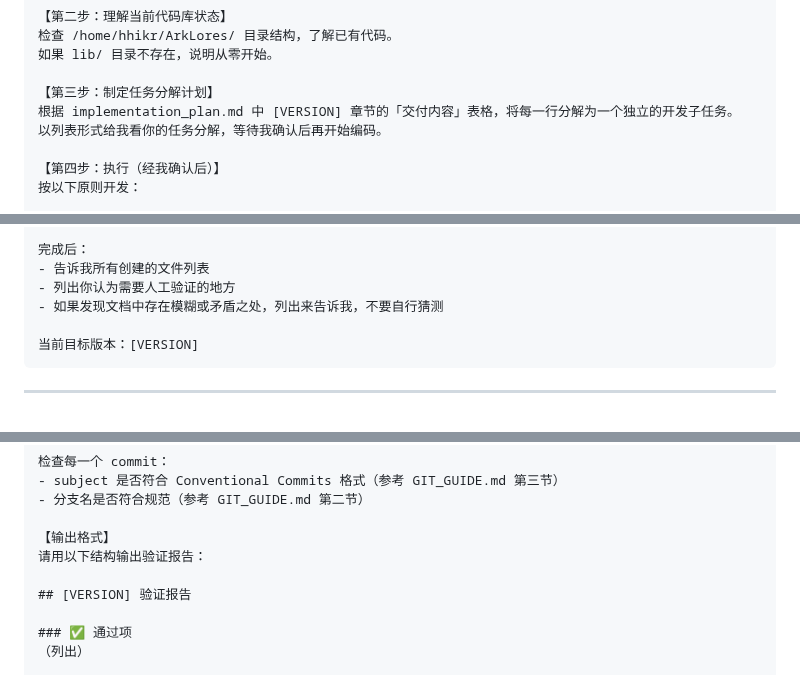
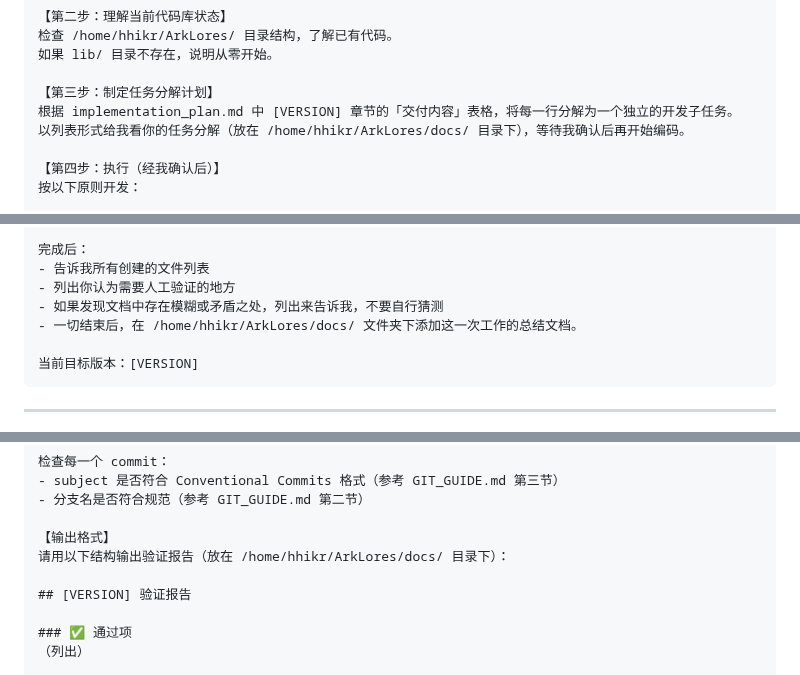
Before and after one commit to hhikr/ArkLores, a Markdown page: docs/AGENT_PROMPTS.md, 3 parts joined by grey strips. Drawn GitHub-style.

````diff
--- a/docs/AGENT_PROMPTS.md
+++ b/docs/AGENT_PROMPTS.md
@@ -65,7 +65,7 @@
 
 【第三步：制定任务分解计划】
 根据 implementation_plan.md 中 [VERSION] 章节的「交付内容」表格，将每一行分解为一个独立的开发子任务。
-以列表形式给我看你的任务分解，等待我确认后再开始编码。
+以列表形式给我看你的任务分解（放在 /home/hhikr/ArkLores/docs/ 目录下），等待我确认后再开始编码。
 
 【第四步：执行（经我确认后）】
 按以下原则开发：
@@ -85,6 +85,7 @@ Git 规范（每完成一个独立子任务就提交一次，不要攒到最后
 - 告诉我所有创建的文件列表
 - 列出你认为需要人工验证的地方
 - 如果发现文档中存在模糊或矛盾之处，列出来告诉我，不要自行猜测
+- 一切结束后，在 /home/hhikr/ArkLores/docs/ 文件夹下添加这一次工作的总结文档。
 
 当前目标版本：[VERSION]
 ```
@@ -153,7 +154,7 @@ Git 规范（每完成一个独立子任务就提交一次，不要攒到最后
 - 分支名是否符合规范（参考 GIT_GUIDE.md 第二节）
 
 【输出格式】
-请用以下结构输出验证报告：
+请用以下结构输出验证报告（放在 /home/hhikr/ArkLores/docs/ 目录下）：
 
 ## [VERSION] 验证报告
 
````
Also changed, not shown: CLAUDE.md (added, +331 -0 lines), docs/v0.1_TASK_BREAKDOWN.md (added, +143 -0 lines).
